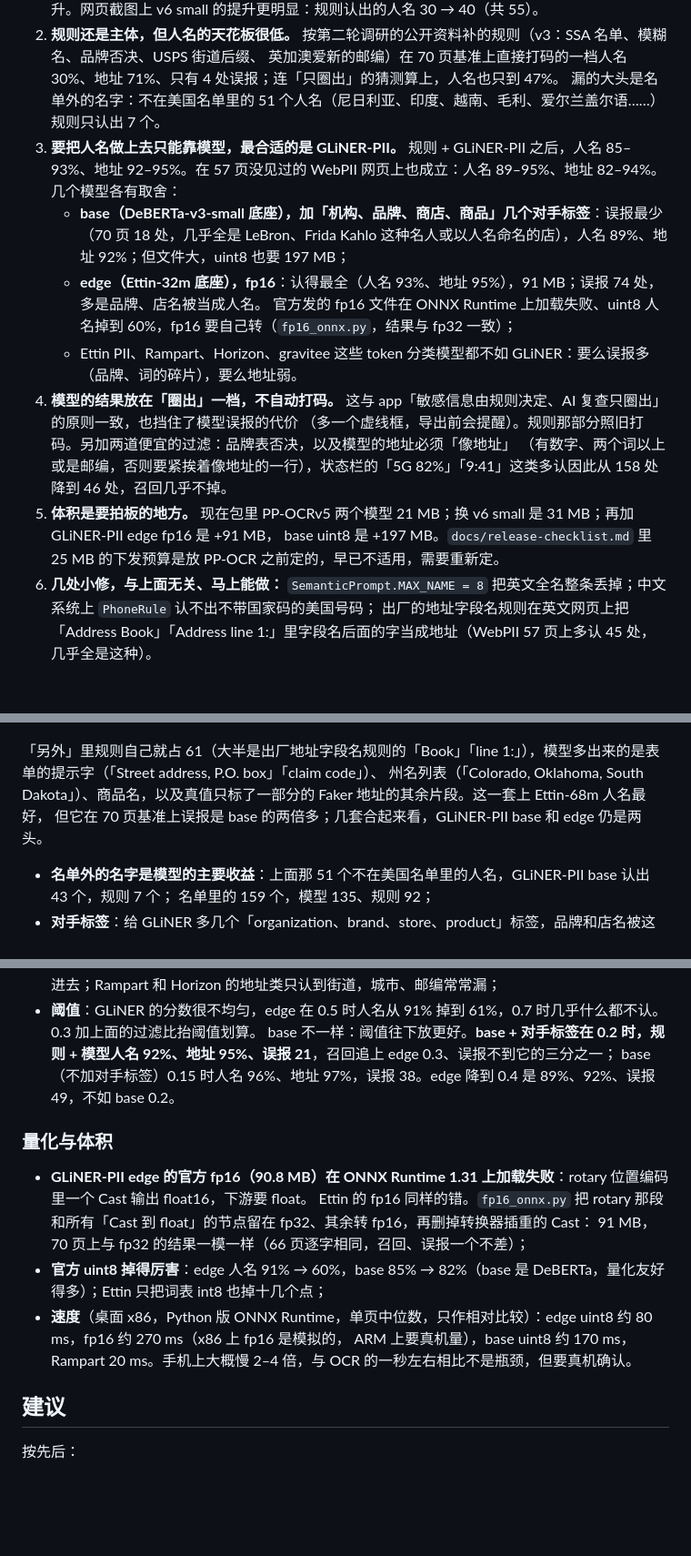
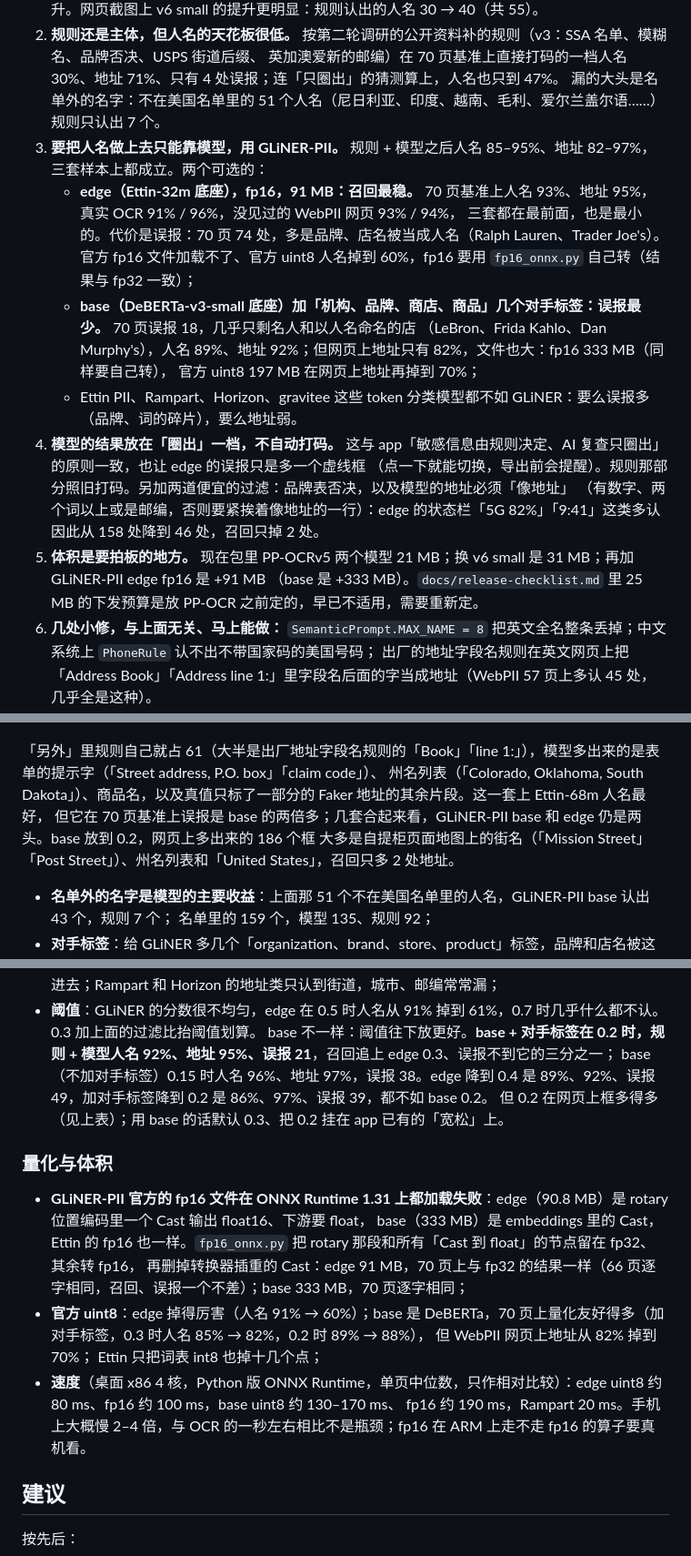
Before and after one commit to FlintyLemming/yomark, a Markdown page: docs/english-recognition-research.md, 3 parts joined by grey strips. Shown at 91% size. GitHub-like rendering; blank space fills up the shorter version.

```diff
--- a/docs/english-recognition-research.md
+++ b/docs/english-recognition-research.md
@@ -17,18 +17,19 @@
 2. **规则还是主体，但人名的天花板很低。** 按第二轮调研的公开资料补的规则（v3：SSA 名单、模糊名、品牌否决、USPS 街道后缀、
    英加澳爱新的邮编）在 70 页基准上直接打码的一档人名 30%、地址 71%、只有 4 处误报；连「只圈出」的猜测算上，人名也只到 47%。
    漏的大头是名单外的名字：不在美国名单里的 51 个人名（尼日利亚、印度、越南、毛利、爱尔兰盖尔语……）规则只认出 7 个。
-3. **要把人名做上去只能靠模型，最合适的是 GLiNER-PII。** 规则 + GLiNER-PII 之后，人名 85–93%、地址 92–95%。在 57 页没见过的 WebPII
-   网页上也成立：人名 89–95%、地址 82–94%。几个模型各有取舍：
-   - **base（DeBERTa-v3-small 底座），加「机构、品牌、商店、商品」几个对手标签**：误报最少（70 页 18 处，几乎全是 LeBron、Frida Kahlo
-     这种名人或以人名命名的店），人名 89%、地址 92%；但文件大，uint8 也要 197 MB；
-   - **edge（Ettin-32m 底座），fp16**：认得最全（人名 93%、地址 95%），91 MB；误报 74 处，多是品牌、店名被当成人名。
-     官方发的 fp16 文件在 ONNX Runtime 上加载失败、uint8 人名掉到 60%，fp16 要自己转（`fp16_onnx.py`，结果与 fp32 一致）；
+3. **要把人名做上去只能靠模型，用 GLiNER-PII。** 规则 + 模型之后人名 85–95%、地址 82–97%，三套样本上都成立。两个可选的：
+   - **edge（Ettin-32m 底座），fp16，91 MB：召回最稳。** 70 页基准上人名 93%、地址 95%，真实 OCR 91% / 96%，没见过的 WebPII 网页 93% / 94%，
+     三套都在最前面，也是最小的。代价是误报：70 页 74 处，多是品牌、店名被当成人名（Ralph Lauren、Trader Joe's）。
+     官方 fp16 文件加载不了、官方 uint8 人名掉到 60%，fp16 要用 `fp16_onnx.py` 自己转（结果与 fp32 一致）；
+   - **base（DeBERTa-v3-small 底座）加「机构、品牌、商店、商品」几个对手标签：误报最少。** 70 页误报 18，几乎只剩名人和以人名命名的店
+     （LeBron、Frida Kahlo、Dan Murphy's），人名 89%、地址 92%；但网页上地址只有 82%，文件也大：fp16 333 MB（同样要自己转），
+     官方 uint8 197 MB 在网页上地址再掉到 70%；
    - Ettin PII、Rampart、Horizon、gravitee 这些 token 分类模型都不如 GLiNER：要么误报多（品牌、词的碎片），要么地址弱。
-4. **模型的结果放在「圈出」一档，不自动打码。** 这与 app「敏感信息由规则决定、AI 复查只圈出」的原则一致，也挡住了模型误报的代价
-   （多一个虚线框，导出前会提醒）。规则那部分照旧打码。另加两道便宜的过滤：品牌表否决，以及模型的地址必须「像地址」
-   （有数字、两个词以上或是邮编，否则要紧挨着像地址的一行），状态栏的「5G 82%」「9:41」这类多认因此从 158 处降到 46 处，召回几乎不掉。
-5. **体积是要拍板的地方。** 现在包里 PP-OCRv5 两个模型 21 MB；换 v6 small 是 31 MB；再加 GLiNER-PII edge fp16 是 +91 MB，
-   base uint8 是 +197 MB。`docs/release-checklist.md` 里 25 MB 的下发预算是放 PP-OCR 之前定的，早已不适用，需要重新定。
+4. **模型的结果放在「圈出」一档，不自动打码。** 这与 app「敏感信息由规则决定、AI 复查只圈出」的原则一致，也让 edge 的误报只是多一个虚线框
+   （点一下就能切换，导出前会提醒）。规则那部分照旧打码。另加两道便宜的过滤：品牌表否决，以及模型的地址必须「像地址」
+   （有数字、两个词以上或是邮编，否则要紧挨着像地址的一行）：edge 的状态栏「5G 82%」「9:41」这类多认因此从 158 处降到 46 处，召回只掉 2 处。
+5. **体积是要拍板的地方。** 现在包里 PP-OCRv5 两个模型 21 MB；换 v6 small 是 31 MB；再加 GLiNER-PII edge fp16 是 +91 MB
+   （base 是 +333 MB）。`docs/release-checklist.md` 里 25 MB 的下发预算是放 PP-OCR 之前定的，早已不适用，需要重新定。
 6. **几处小修，与上面无关、马上能做：** `SemanticPrompt.MAX_NAME = 8` 把英文全名整条丢掉；中文系统上 `PhoneRule` 认不出不带国家码的美国号码；
    出厂的地址字段名规则在英文网页上把「Address Book」「Address line 1:」里字段名后面的字当成地址（WebPII 57 页上多认 45 处，几乎全是这种）。
 
@@ -285,7 +294,8 @@ v5 把「8529 Graham Isle」读成「8529Graham Isle」、「051 Tate Meadow」
 
 「另外」里规则自己就占 61（大半是出厂地址字段名规则的「Book」「line 1:」），模型多出来的是表单的提示字（「Street address, P.O. box」「claim code」）、
 州名列表（「Colorado, Oklahoma, South Dakota」）、商品名，以及真值只标了一部分的 Faker 地址的其余片段。这一套上 Ettin-68m 人名最好，
-但它在 70 页基准上误报是 base 的两倍多；几套合起来看，GLiNER-PII base 和 edge 仍是两头。
+但它在 70 页基准上误报是 base 的两倍多；几套合起来看，GLiNER-PII base 和 edge 仍是两头。base 放到 0.2，网页上多出来的 186 个框
+大多是自提柜页面地图上的街名（「Mission Street」「Post Street」）、州名列表和「United States」，召回只多 2 处地址。
 
 - **名单外的名字是模型的主要收益**：上面那 51 个不在美国名单里的人名，GLiNER-PII base 认出 43 个，规则 7 个；
   名单里的 159 个，模型 135、规则 92；
@@ -298,16 +308,19 @@ v5 把「8529 Graham Isle」读成「8529Graham Isle」、「051 Tate Meadow」
   品牌、店的地址（「Walgreens, 1554 N Milwaukee Ave」）也算进去；Rampart 和 Horizon 的地址类只认到街道，城市、邮编常常漏；
 - **阈值**：GLiNER 的分数很不均匀，edge 在 0.5 时人名从 91% 掉到 61%，0.7 时几乎什么都不认。0.3 加上面的过滤比抬阈值划算。
   base 不一样：阈值往下放更好。**base + 对手标签在 0.2 时，规则 + 模型人名 92%、地址 95%、误报 21**，召回追上 edge 0.3、误报不到它的三分之一；
-  base（不加对手标签）0.15 时人名 96%、地址 97%，误报 38。edge 降到 0.4 是 89%、92%、误报 49，不如 base 0.2。
+  base（不加对手标签）0.15 时人名 96%、地址 97%，误报 38。edge 降到 0.4 是 89%、92%、误报 49，加对手标签降到 0.2 是 86%、97%、误报 39，都不如 base 0.2。
+  但 0.2 在网页上框多得多（见上表）；用 base 的话默认 0.3、把 0.2 挂在 app 已有的「宽松」上。
 
 ### 量化与体积
 
-- **GLiNER-PII edge 的官方 fp16（90.8 MB）在 ONNX Runtime 1.31 上加载失败**：rotary 位置编码里一个 Cast 输出 float16，下游要 float。
-  Ettin 的 fp16 同样的错。`fp16_onnx.py` 把 rotary 那段和所有「Cast 到 float」的节点留在 fp32、其余转 fp16，再删掉转换器插重的 Cast：
-  91 MB，70 页上与 fp32 的结果一模一样（66 页逐字相同，召回、误报一个不差）；
-- **官方 uint8 掉得厉害**：edge 人名 91% → 60%，base 85% → 82%（base 是 DeBERTa，量化友好得多）；Ettin 只把词表 int8 也掉十几个点；
-- **速度**（桌面 x86，Python 版 ONNX Runtime，单页中位数，只作相对比较）：edge uint8 约 80 ms，fp16 约 270 ms（x86 上 fp16 是模拟的，
-  ARM 上要真机量），base uint8 约 170 ms，Rampart 20 ms。手机上大概慢 2–4 倍，与 OCR 的一秒左右相比不是瓶颈，但要真机确认。
+- **GLiNER-PII 官方的 fp16 文件在 ONNX Runtime 1.31 上都加载失败**：edge（90.8 MB）是 rotary 位置编码里一个 Cast 输出 float16、下游要 float，
+  base（333 MB）是 embeddings 里的 Cast，Ettin 的 fp16 也一样。`fp16_onnx.py` 把 rotary 那段和所有「Cast 到 float」的节点留在 fp32、其余转 fp16，
+  再删掉转换器插重的 Cast：edge 91 MB，70 页上与 fp32 的结果一样（66 页逐字相同，召回、误报一个不差）；base 333 MB，70 页逐字相同；
+- **官方 uint8**：edge 掉得厉害（人名 91% → 60%）；base 是 DeBERTa，70 页上量化友好得多（加对手标签，0.3 时人名 85% → 82%，0.2 时 89% → 88%），
+  但 WebPII 网页上地址从 82% 掉到 70%；
+  Ettin 只把词表 int8 也掉十几个点；
+- **速度**（桌面 x86 4 核，Python 版 ONNX Runtime，单页中位数，只作相对比较）：edge uint8 约 80 ms、fp16 约 100 ms，base uint8 约 130–170 ms、
+  fp16 约 190 ms，Rampart 20 ms。手机上大概慢 2–4 倍，与 OCR 的一秒左右相比不是瓶颈；fp16 在 ARM 上走不走 fp16 的算子要真机看。
 
 ## 建议
 
```
Also changed, not shown: other parts of docs/english-recognition-research.md (+23 -13 lines).
